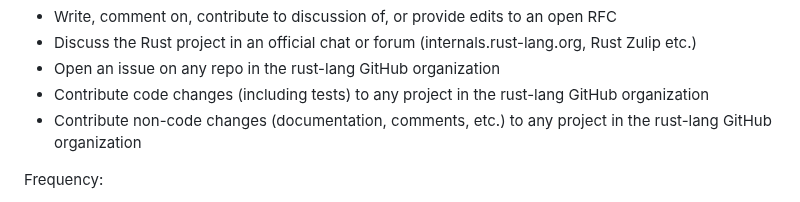
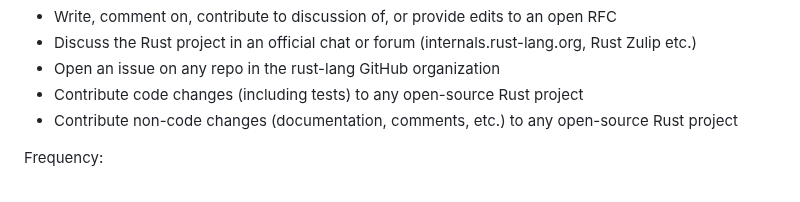
Before and after one commit to rust-lang/surveys, a Markdown page: surveys/2024-annual-survey/questions.md, the part around the change. GitHub-like rendering.

Commit message:
Change "rust-lang organization" to "any open-source project"
There's probably no reason why this has to focus on the rust-lang org.

```diff
--- a/surveys/2024-annual-survey/questions.md
+++ b/surveys/2024-annual-survey/questions.md
@@ -509,8 +509,8 @@ Activities:
 - Write, comment on, contribute to discussion of, or provide edits to an open RFC
 - Discuss the Rust project in an official chat or forum (internals.rust-lang.org, Rust Zulip etc.)
 - Open an issue on any repo in the rust-lang GitHub organization
-- Contribute code changes (including tests) to any project in the rust-lang GitHub organization
-- Contribute non-code changes (documentation, comments, etc.) to any project in the rust-lang GitHub organization
+- Contribute code changes (including tests) to any open-source Rust project
+- Contribute non-code changes (documentation, comments, etc.) to any open-source Rust project
 
 Frequency:
 
```
